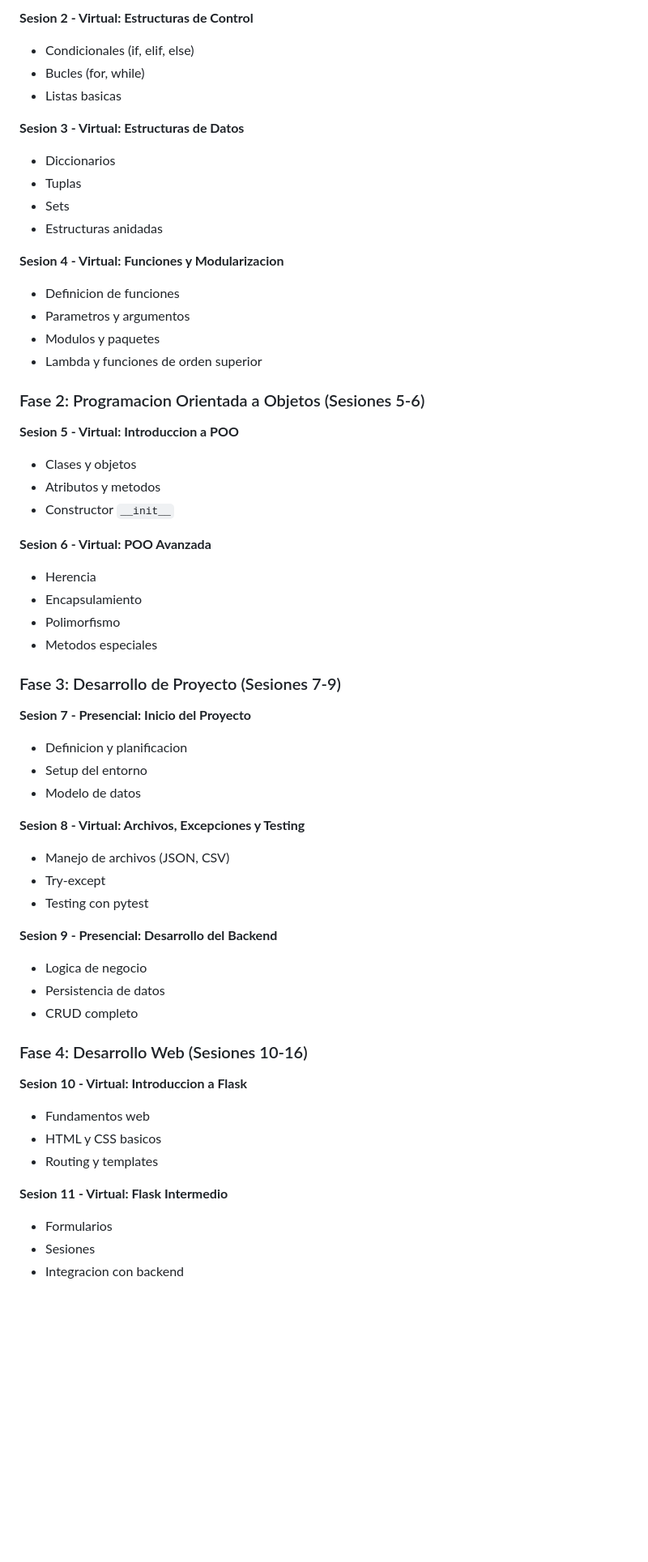
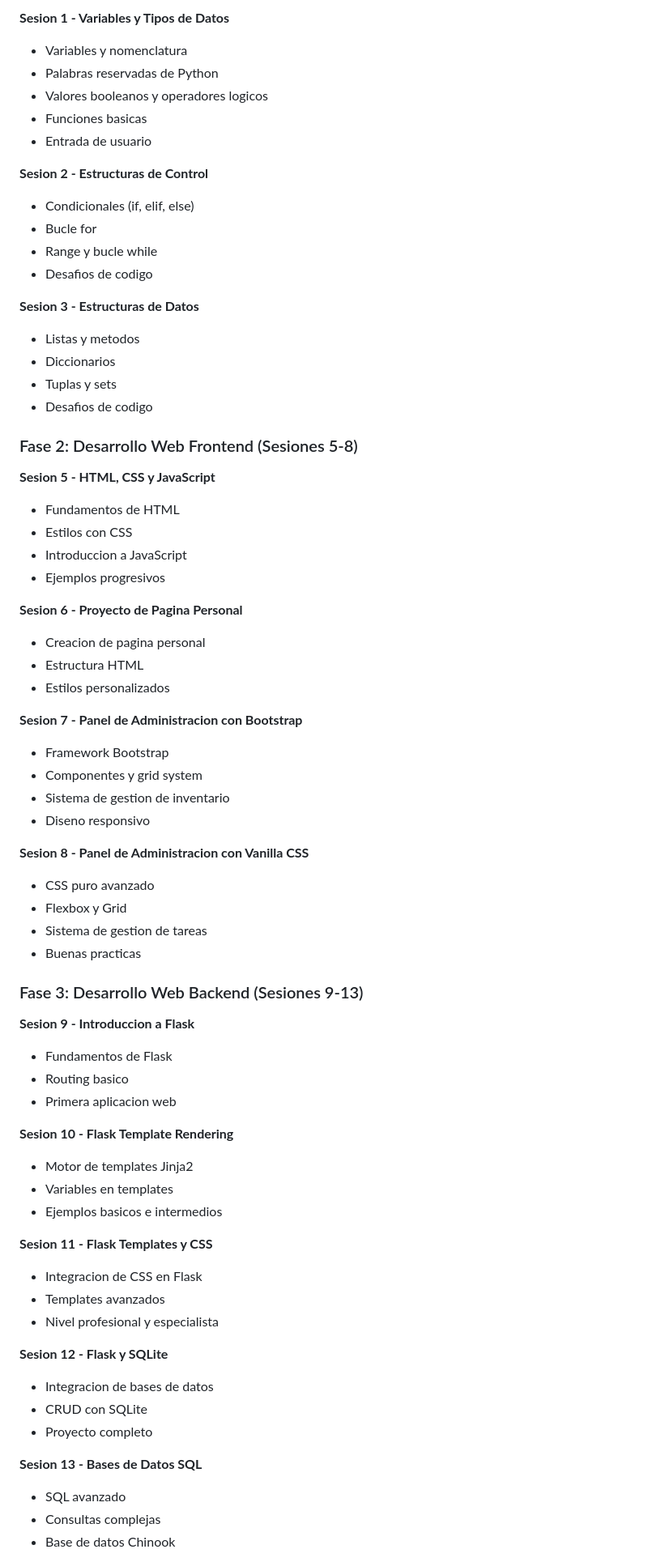
Before and after one commit to miguelcmo/py-bootcamp, a Markdown page: README.md, the part around one of its changes. Shown at 81% size. Drawn GitHub-style; blank space fills up the shorter version.

Commit message:
Update the README.md and organize python roadmap in the final session folder

```diff
--- a/README.md
+++ b/README.md
@@ -69,60 +115,72 @@ pythonBootcamp/
 
-**Sesion 2 - Virtual: Estructuras de Control**
+**Sesion 1 - Variables y Tipos de Datos**
+- Variables y nomenclatura
+- Palabras reservadas de Python
+- Valores booleanos y operadores logicos
+- Funciones basicas
+- Entrada de usuario
+
+**Sesion 2 - Estructuras de Control**
 - Condicionales (if, elif, else)
-- Bucles (for, while)
-- Listas basicas
+- Bucle for
+- Range y bucle while
+- Desafios de codigo
 
-**Sesion 3 - Virtual: Estructuras de Datos**
+**Sesion 3 - Estructuras de Datos**
+- Listas y metodos
 - Diccionarios
-- Tuplas
-- Sets
-- Estructuras anidadas
+- Tuplas y sets
+- Desafios de codigo
 
-**Sesion 4 - Virtual: Funciones y Modularizacion**
-- Definicion de funciones
-- Parametros y argumentos
-- Modulos y paquetes
-- Lambda y funciones de orden superior
+### Fase 2: Desarrollo Web Frontend (Sesiones 5-8)
 
-### Fase 2: Programacion Orientada a Objetos (Sesiones 5-6)
+**Sesion 5 - HTML, CSS y JavaScript**
+- Fundamentos de HTML
+- Estilos con CSS
+- Introduccion a JavaScript
+- Ejemplos progresivos
 
-**Sesion 5 - Virtual: Introduccion a POO**
-- Clases y objetos
-- Atributos y metodos
-- Constructor `__init__`
+**Sesion 6 - Proyecto de Pagina Personal**
+- Creacion de pagina personal
+- Estructura HTML
+- Estilos personalizados
 
-**Sesion 6 - Virtual: POO Avanzada**
-- Herencia
-- Encapsulamiento
-- Polimorfismo
-- Metodos especiales
+**Sesion 7 - Panel de Administracion con Bootstrap**
+- Framework Bootstrap
+- Componentes y grid system
+- Sistema de gestion de inventario
+- Diseno responsivo
 
-### Fase 3: Desarrollo de Proyecto (Sesiones 7-9)
+**Sesion 8 - Panel de Administracion con Vanilla CSS**
+- CSS puro avanzado
+- Flexbox y Grid
+- Sistema de gestion de tareas
+- Buenas practicas
 
-**Sesion 7 - Presencial: Inicio del Proyecto**
-- Definicion y planificacion
-- Setup del entorno
-- Modelo de datos
+### Fase 3: Desarrollo Web Backend (Sesiones 9-13)
 
-**Sesion 8 - Virtual: Archivos, Excepciones y Testing**
-- Manejo de archivos (JSON, CSV)
-- Try-except
-- Testing con pytest
+**Sesion 9 - Introduccion a Flask**
+- Fundamentos de Flask
+- Routing basico
+- Primera aplicacion web
 
-**Sesion 9 - Presencial: Desarrollo del Backend**
-- Logica de negocio
-- Persistencia de datos
-- CRUD completo
+**Sesion 10 - Flask Template Rendering**
+- Motor de templates Jinja2
+- Variables en templates
+- Ejemplos basicos e intermedios
 
-### Fase 4: Desarrollo Web (Sesiones 10-16)
+**Sesion 11 - Flask Templates y CSS**
+- Integracion de CSS en Flask
+- Templates avanzados
+- Nivel profesional y especialista
 
-**Sesion 10 - Virtual: Introduccion a Flask**
-- Fundamentos web
-- HTML y CSS basicos
-- Routing y templates
+**Sesion 12 - Flask y SQLite**
+- Integracion de bases de datos
+- CRUD con SQLite
+- Proyecto completo
 
-**Sesion 11 - Virtual: Flask Intermedio**
-- Formularios
-- Sesiones
-- Integracion con backend
+**Sesion 13 - Bases de Datos SQL**
+- SQL avanzado
+- Consultas complejas
+- Base de datos Chinook
 
```
Also changed, not shown: other parts of README.md (+68 -31 lines), S15_pythonRoadmap/roadmap_python_web.md (renamed from roadmap_python_web.md).
